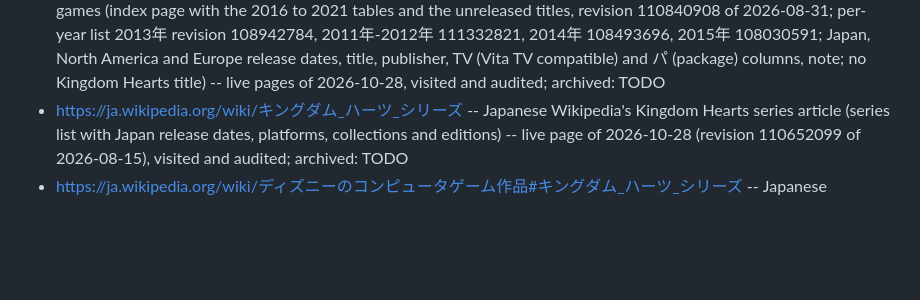
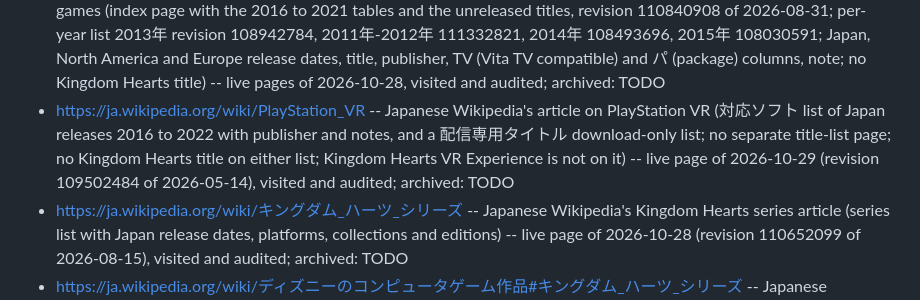
Before and after one commit to vertex-order/kingdom-hearts, a Markdown page: sources/kingdom-hearts-franchise.md, the part around the change. Drawn GitHub-style; blank space fills up the shorter version.

Commit message:
Japanese Wikipedia PlayStation VR article audited (live 2026-10-29, https://ja.wikipedia.org/wiki/PlayStation_VR, revision 109502484): 対応ソフト and 配信専用タイトル lists hold no Final Fantasy, Chocobo or Kingdom Hearts title, no separate title-list page; no data change; audit line in the franchise file

```diff
--- a/sources/kingdom-hearts-franchise.md
+++ b/sources/kingdom-hearts-franchise.md
@@ -35,6 +35,7 @@
 - https://ja.wikipedia.org/wiki/PlayStation_5のゲームタイトル一覧 -- Japanese Wikipedia's list of PlayStation 5 games released in Japan (index page with the 2024 to 2027 tables and the unreleased and cancelled titles, revision 111492484 of 2026-10-24; per-year lists 2020年-2021年 revision 111003219, 2022年 111495030, 2023年 111488758; date, title, publisher, package (パ), online (オ), CERO rating (レ) columns, note; no Kingdom Hearts title) -- live pages of 2026-10-28, visited and audited; archived: TODO
 - https://ja.wikipedia.org/wiki/PlayStation_Portableのゲームタイトル一覧 -- Japanese Wikipedia's list of PlayStation Portable games (single article, 2004 to 2015 onward, plus non-retail and unreleased titles, revision 111463101 of 2026-10-21; Japan, North America and Europe release dates, title, publisher, DL column [● PS Vita compatible and UMD Passport, ○ PS Vita compatible, ▲ compatible and download only, △ download only], note; Kingdom Hearts Birth by Sleep and Final Mix; no other Kingdom Hearts title) -- live page of 2026-10-28, visited and audited; archived: TODO
 - https://ja.wikipedia.org/wiki/PlayStation_Vitaのゲームタイトル一覧 -- Japanese Wikipedia's list of PlayStation Vita games (index page with the 2016 to 2021 tables and the unreleased titles, revision 110840908 of 2026-08-31; per-year list 2013年 revision 108942784, 2011年-2012年 111332821, 2014年 108493696, 2015年 108030591; Japan, North America and Europe release dates, title, publisher, TV (Vita TV compatible) and パ (package) columns, note; no Kingdom Hearts title) -- live pages of 2026-10-28, visited and audited; archived: TODO
+- https://ja.wikipedia.org/wiki/PlayStation_VR -- Japanese Wikipedia's article on PlayStation VR (対応ソフト list of Japan releases 2016 to 2022 with publisher and notes, and a 配信専用タイトル download-only list; no separate title-list page; no Kingdom Hearts title on either list; Kingdom Hearts VR Experience is not on it) -- live page of 2026-10-29 (revision 109502484 of 2026-05-14), visited and audited; archived: TODO
 - https://ja.wikipedia.org/wiki/キングダム_ハーツ_シリーズ -- Japanese Wikipedia's Kingdom Hearts series article (series list with Japan release dates, platforms, collections and editions) -- live page of 2026-10-28 (revision 110652099 of 2026-08-15), visited and audited; archived: TODO
 - https://ja.wikipedia.org/wiki/ディズニーのコンピュータゲーム作品#キングダム_ハーツ_シリーズ -- Japanese Wikipedia's list of Disney computer game works, Kingdom Hearts section (title, developer, release year, platform; 9 games) -- live page of 2026-10-28 (revision 110425598 of 2026-07-27), visited and audited; archived: TODO
 - https://wikipedia.org/wiki/List_of_Kingdom_Hearts_media
```
